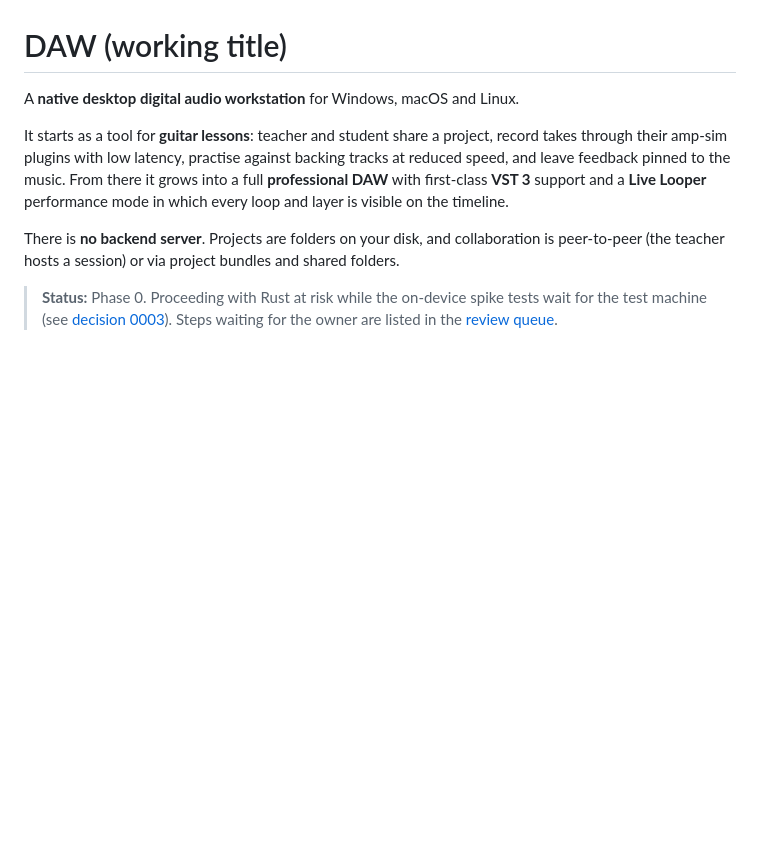
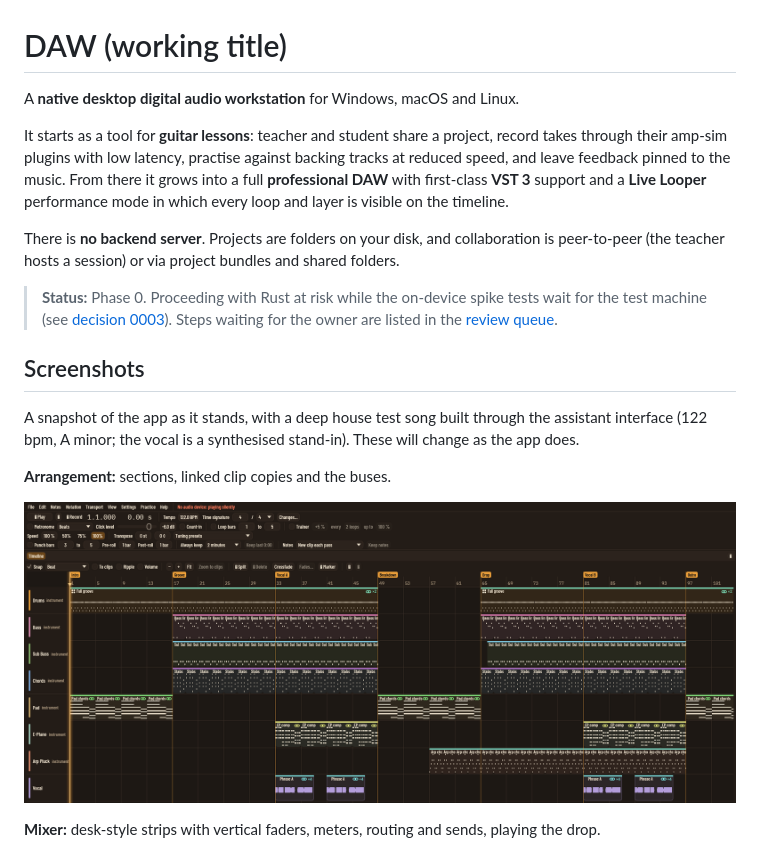
Before and after one commit to andymantell/daw, a Markdown page: README.md, the part around one of its changes. GitHub-like rendering; pictures changed too: docs/screenshots/arrangement.png (added); blank space fills up the shorter version.

```diff
--- a/README.md
+++ b/README.md
@@ -18,3 +18,17 @@ bundles and shared folders.
 > [decision 0003](docs/decisions/0003-implementation-language.md)). Steps
 > waiting for the owner are listed in the
 > [review queue](docs/review-queue/README.md).
+
+## Screenshots
+
+A snapshot of the app as it stands, with a deep house test song built
+through the assistant interface (122 bpm, A minor; the vocal is a
+synthesised stand-in). These will change as the app does.
+
+**Arrangement:** sections, linked clip copies and the buses.
+
+![The arrangement of a deep house song](docs/screenshots/arrangement.png)
+
+**Mixer:** desk-style strips with vertical faders, meters, routing and
+sends, playing the drop.
+
```
Also changed, not shown: other parts of README.md (+15 -0 lines), docs/screenshots/mixer.png (added), docs/screenshots/note-editor.png (added), docs/screenshots/pitch-editor.png (added), docs/screenshots/synth.png (added).
